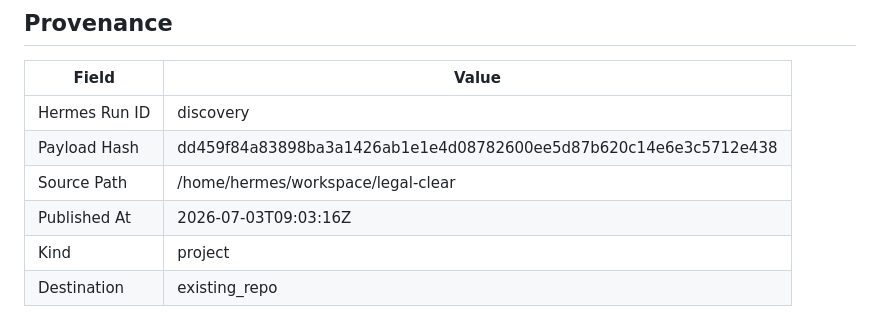
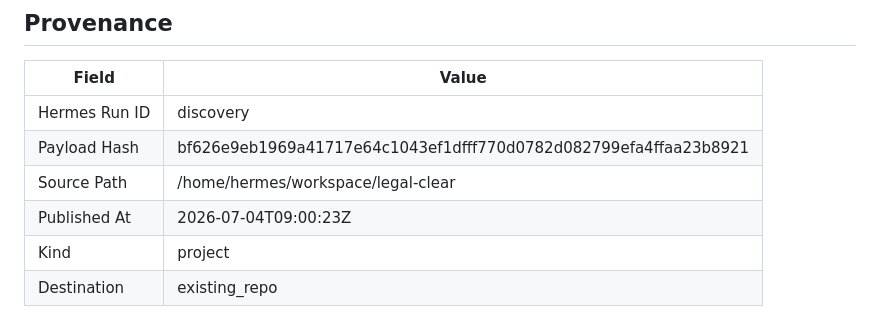
Before and after one commit to joewpb/legal-clear, a Markdown page: docs/README.md, the part around the change. Drawn GitHub-style.

```diff
--- a/docs/README.md
+++ b/docs/README.md
@@ -140,8 +140,8 @@ _None provided_
 | Field | Value |
 |-------|-------|
 | Hermes Run ID | discovery |
-| Payload Hash | dd459f84a83898ba3a1426ab1e1e4d08782600ee5d87b620c14e6e3c5712e438 |
+| Payload Hash | bf626e9eb1969a41717e64c1043ef1dfff770d0782d082799efa4ffaa23b8921 |
 | Source Path | /home/hermes/workspace/legal-clear |
-| Published At | 2026-07-03T09:03:16Z |
+| Published At | 2026-07-04T09:00:23Z |
 | Kind | project |
 | Destination | existing_repo |
```
